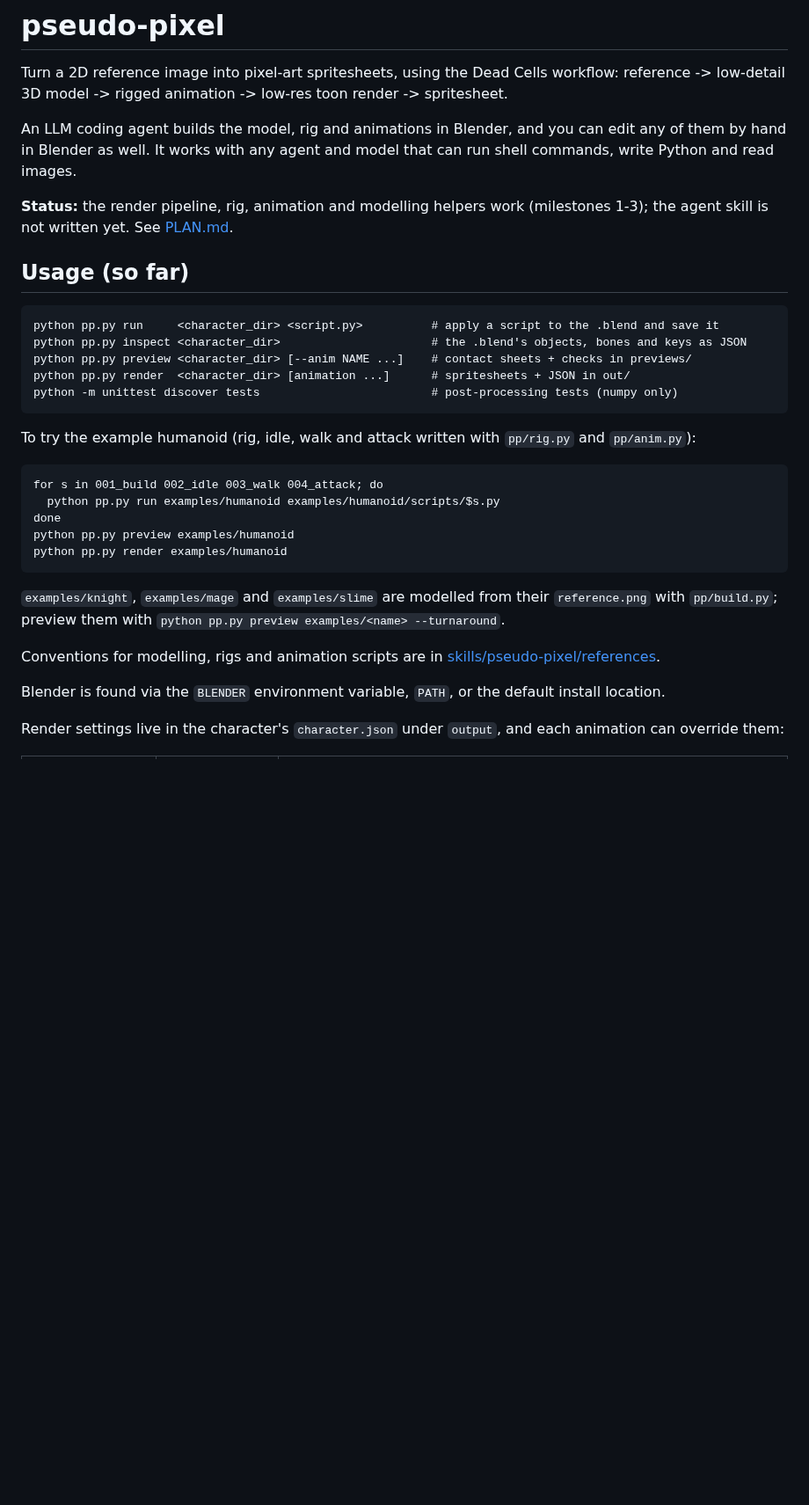
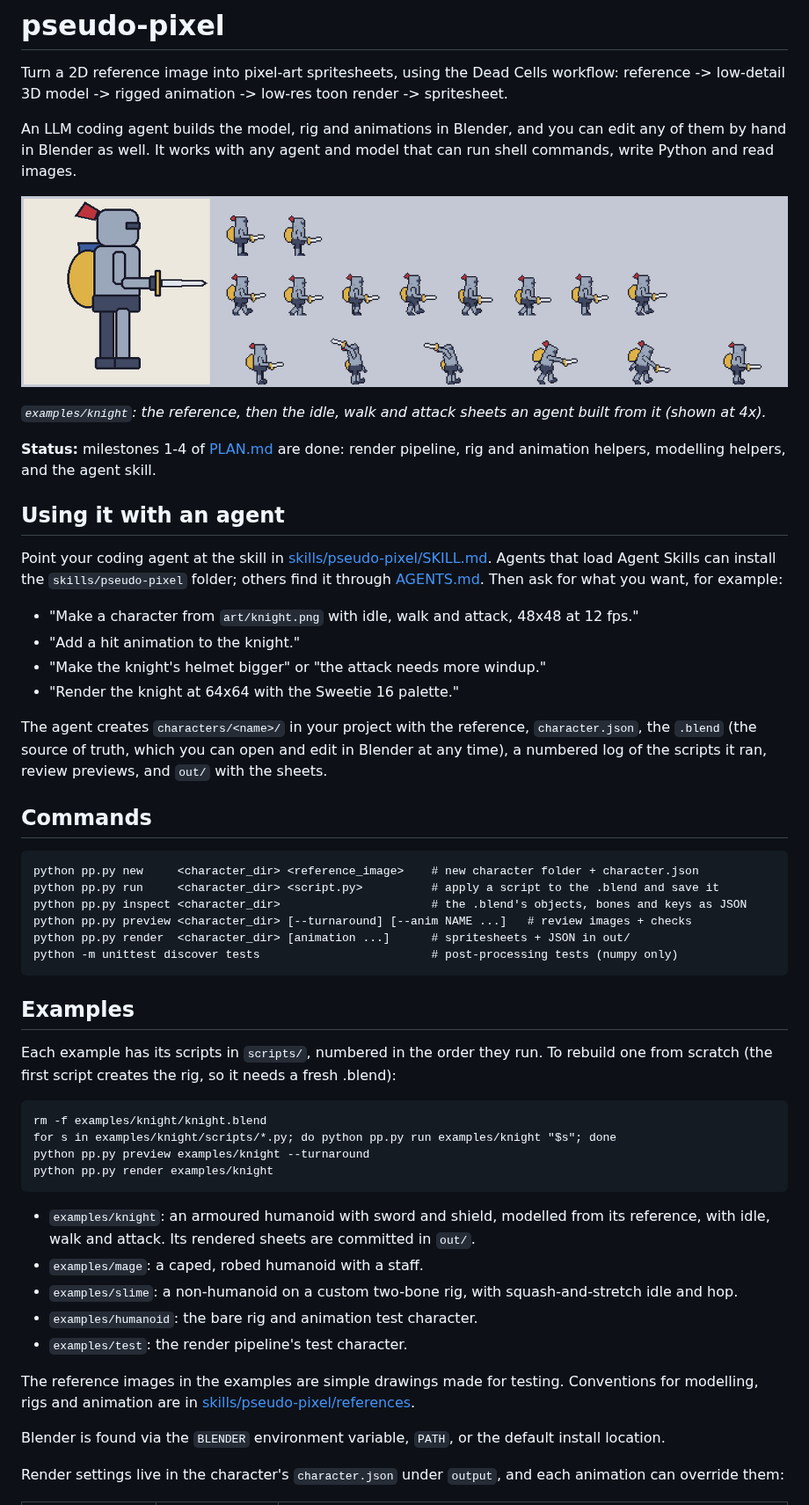
Before and after one commit to craigrusselltiu/pseudo-pixel, a Markdown page: README.md, the part around the change. Shown at 88% size. GitHub-like rendering; pictures changed too: docs/knight.png (added); blank space fills up the shorter version.

````diff
--- a/README.md
+++ b/README.md
@@ -7,34 +7,61 @@ An LLM coding agent builds the model, rig and animations in Blender, and you can
 in Blender as well. It works with any agent and model that can run shell commands, write Python and read
 images.
 
-**Status:** the render pipeline, rig, animation and modelling helpers work (milestones 1-3); the
-agent skill is not written yet. See [PLAN.md](PLAN.md).
+![The knight example: reference image, then its idle, walk and attack sheets at 4x](docs/knight.png)
 
-## Usage (so far)
+*`examples/knight`: the reference, then the idle, walk and attack sheets an agent built from it
+(shown at 4x).*
+
+**Status:** milestones 1-4 of [PLAN.md](PLAN.md) are done: render pipeline, rig and animation helpers,
+modelling helpers, and the agent skill.
+
+## Using it with an agent
+
+Point your coding agent at the skill in [skills/pseudo-pixel/SKILL.md](skills/pseudo-pixel/SKILL.md).
+Agents that load Agent Skills can install the `skills/pseudo-pixel` folder; others find it through
+[AGENTS.md](AGENTS.md). Then ask for what you want, for example:
+
+- "Make a character from `art/knight.png` with idle, walk and attack, 48x48 at 12 fps."
+- "Add a hit animation to the knight."
+- "Make the knight's helmet bigger" or "the attack needs more windup."
+- "Render the knight at 64x64 with the Sweetie 16 palette."
+
+The agent creates `characters/<name>/` in your project with the reference, `character.json`, the
+`.blend` (the source of truth, which you can open and edit in Blender at any time), a numbered log of
+the scripts it ran, review previews, and `out/` with the sheets.
+
+## Commands
 
 ```
+python pp.py new     <character_dir> <reference_image>    # new character folder + character.json
 python pp.py run     <character_dir> <script.py>          # apply a script to the .blend and save it
 python pp.py inspect <character_dir>                      # the .blend's objects, bones and keys as JSON
-python pp.py preview <character_dir> [--anim NAME ...]    # contact sheets + checks in previews/
+python pp.py preview <character_dir> [--turnaround] [--anim NAME ...]   # review images + checks
 python pp.py render  <character_dir> [animation ...]      # spritesheets + JSON in out/
 python -m unittest discover tests                         # post-processing tests (numpy only)
 ```
 
-To try the example humanoid (rig, idle, walk and attack written with `pp/rig.py` and `pp/anim.py`):
+## Examples
+
+Each example has its scripts in `scripts/`, numbered in the order they run. To rebuild one from
+scratch (the first script creates the rig, so it needs a fresh .blend):
 
 ```
-for s in 001_build 002_idle 003_walk 004_attack; do
-  python pp.py run examples/humanoid examples/humanoid/scripts/$s.py
-done
-python pp.py preview examples/humanoid
-python pp.py render examples/humanoid
+rm -f examples/knight/knight.blend
+for s in examples/knight/scripts/*.py; do python pp.py run examples/knight "$s"; done
+python pp.py preview examples/knight --turnaround
+python pp.py render examples/knight
 ```
 
-`examples/knight`, `examples/mage` and `examples/slime` are modelled from their `reference.png` with
-`pp/build.py`; preview them with `python pp.py preview examples/<name> --turnaround`.
+- `examples/knight`: an armoured humanoid with sword and shield, modelled from its reference, with
+  idle, walk and attack. Its rendered sheets are committed in `out/`.
+- `examples/mage`: a caped, robed humanoid with a staff.
+- `examples/slime`: a non-humanoid on a custom two-bone rig, with squash-and-stretch idle and hop.
+- `examples/humanoid`: the bare rig and animation test character.
+- `examples/test`: the render pipeline's test character.
 
-Conventions for modelling, rigs and animation scripts are in
-[skills/pseudo-pixel/references](skills/pseudo-pixel/references).
+The reference images in the examples are simple drawings made for testing. Conventions for
+modelling, rigs and animation are in [skills/pseudo-pixel/references](skills/pseudo-pixel/references).
 
 Blender is found via the `BLENDER` environment variable, `PATH`, or the default install location.
 
````
Also changed, not shown: AGENTS.md (added, +15 -0 lines), PLAN.md (+4 -2 lines), skills/pseudo-pixel/SKILL.md (added, +127 -0 lines), 13 other files.
